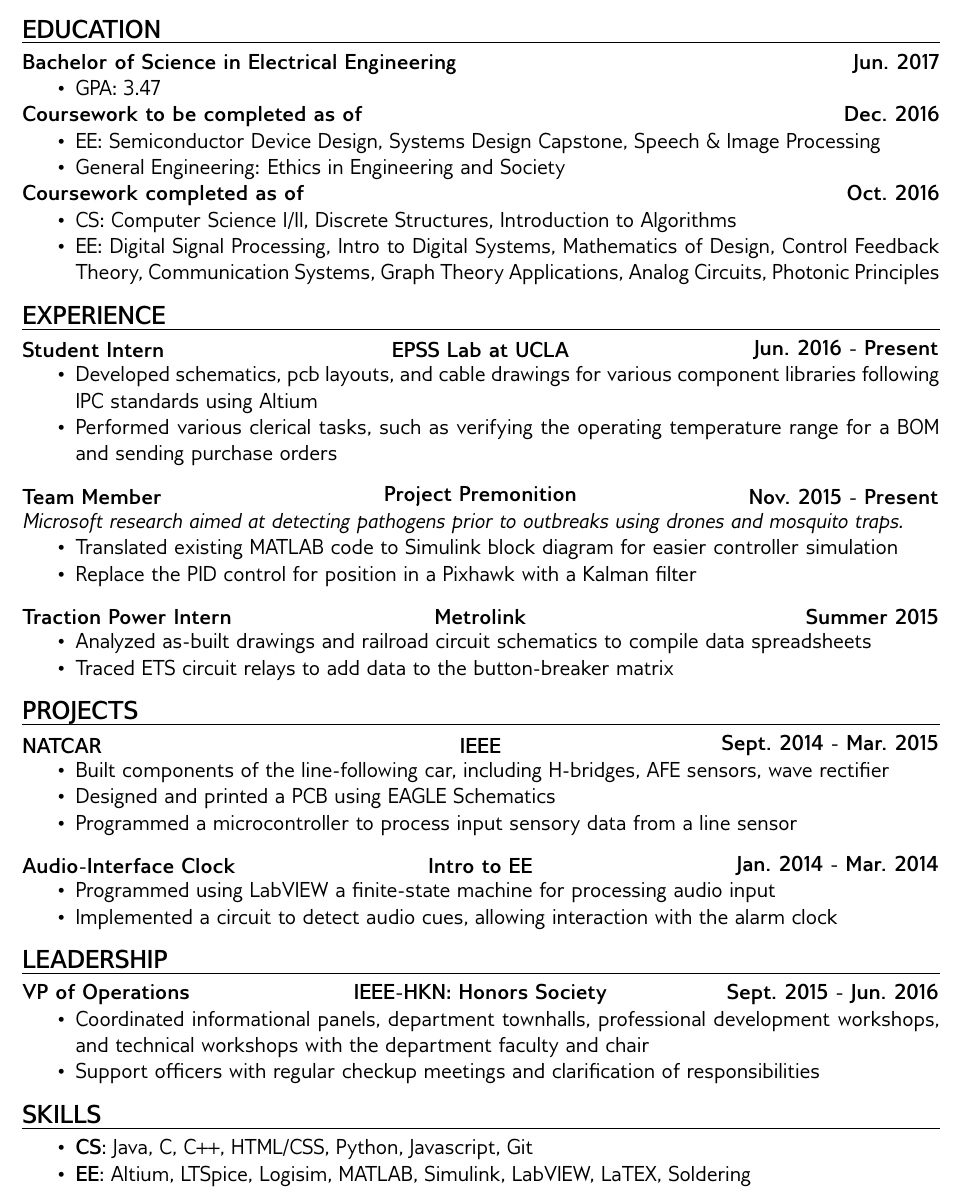
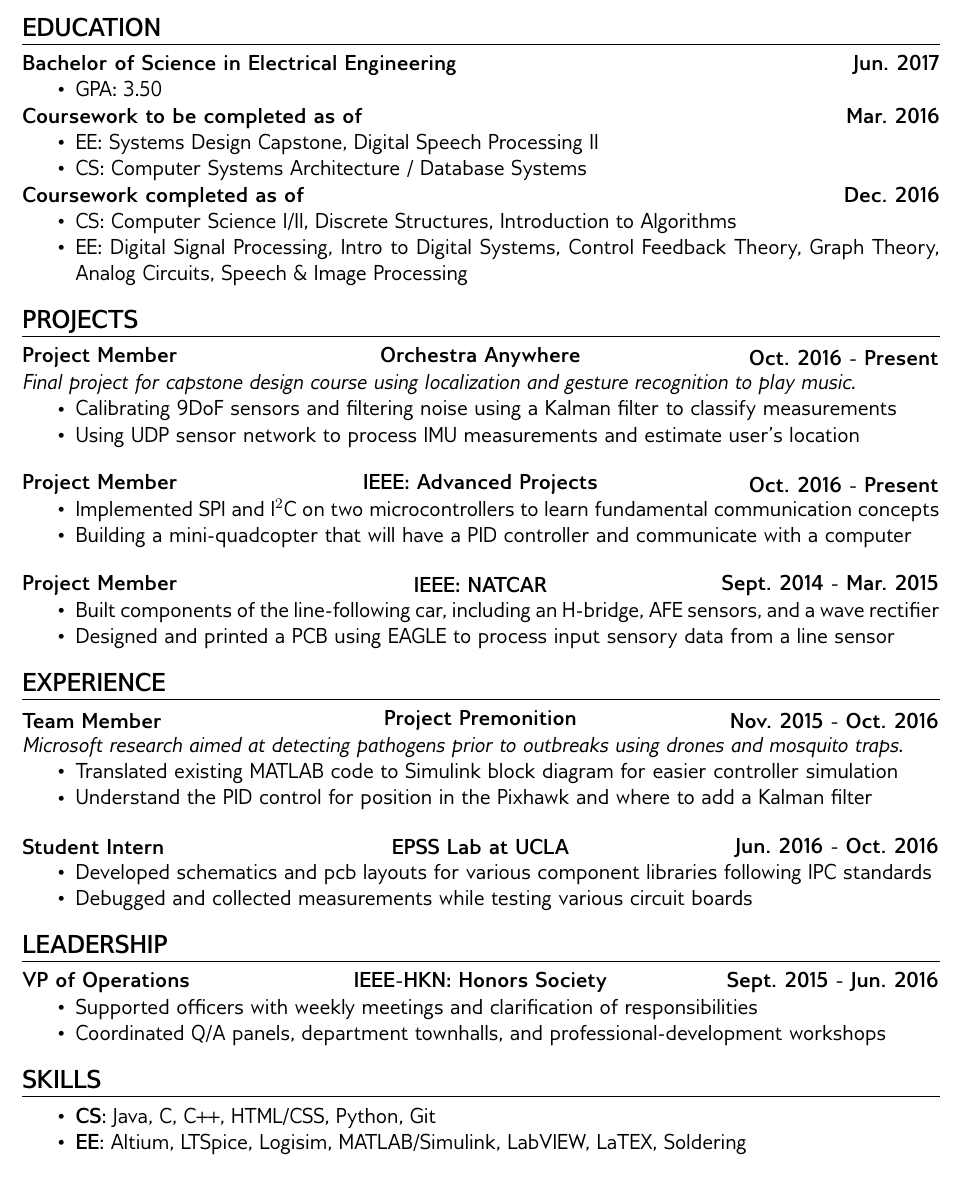
Before and after one commit to nickchung114/LaTEX-Resume, a LaTeX document (Nicholas_Chung.tex): part of the page, cut so that both start at the same text. Compiled offline with pdfLaTeX.

Commit message:
End of fall quarter

```diff
--- a/Nicholas_Chung.tex
+++ b/Nicholas_Chung.tex
@@ -35,60 +35,69 @@
 
 \textbf{Bachelor of Science in Electrical Engineering}\hfill\textbf{Jun. 2017}
 \begin{itemize}
-\item GPA: 3.47
+\item GPA: 3.50
 \end{itemize}
 
-\textbf{Coursework to be completed as of}\hfill\textbf{Dec. 2016}
+\textbf{Coursework to be completed as of}\hfill\textbf{Mar. 2016}
 \begin{itemize}
-\item EE: Semiconductor Device Design, Systems Design Capstone, Speech \& Image Processing
-\item General Engineering: Ethics in Engineering and Society
+\item EE: Systems Design Capstone, Digital Speech Processing II
+\item CS: Computer Systems Architecture / Database Systems
 \end{itemize}
 
-\textbf{Coursework completed as of}\hfill\textbf{Oct. 2016}
+\textbf{Coursework completed as of}\hfill\textbf{Dec. 2016}
 \begin{itemize}
 \item CS: Computer Science I/II, Discrete Structures, Introduction to Algorithms
-\item EE: Digital Signal Processing, Intro to Digital Systems, Mathematics of Design, Control Feedback Theory, Communication Systems, Graph Theory Applications, Analog Circuits, Photonic Principles
-\end{itemize}
-
-\section*{Experience}
-\vspace*{-1em}\makebox[\linewidth]{\rule{\textwidth}{0.4pt}}
-
-\textlcr{Student Intern}{EPSS Lab at UCLA}{Jun. 2016 - Present}
-\begin{itemize}
-\item Developed schematics, pcb layouts, and cable drawings for various component libraries following IPC standards using Altium
-\item Performed various clerical tasks, such as verifying the operating temperature range for a BOM and sending purchase orders
-\end{itemize}
-
-\bigskip
-\textlcr{Team Member}{Project Premonition}{Nov. 2015 - Present} \\
-\textit{Microsoft research aimed at detecting pathogens prior to outbreaks using drones and mosquito traps.}
-\begin{itemize}
-\item Translated existing MATLAB code to Simulink block diagram for easier controller simulation
-\item Replace the PID control for position in a Pixhawk with a Kalman filter
-\end{itemize}
-
-\bigskip
-\textlcr{Traction Power Intern}{Metrolink}{Summer 2015}
-\begin{itemize}
-\item Analyzed as-built drawings and railroad circuit schematics to compile data spreadsheets
-\item Traced ETS circuit relays to add data to the button-breaker matrix
+\item EE: Digital Signal Processing, Intro to Digital Systems, Control Feedback Theory, Graph Theory, Analog Circuits,  Speech \& Image Processing
 \end{itemize}
 
 \section*{Projects}
 \vspace*{-1em}\makebox[\linewidth]{\rule{\textwidth}{0.4pt}}
 
-\textlcr{NATCAR}{IEEE}{Sept. 2014 - Mar. 2015}
+\textlcr{Project Member}{Orchestra Anywhere}{Oct. 2016 - Present}
+\\ \textit{Final project for capstone design course using localization and gesture recognition to play music.}
 \begin{itemize}
-\item Built components of the line-following car, including H-bridges, AFE sensors, wave rectifier
-\item Designed and printed a PCB using EAGLE Schematics
-\item Programmed a microcontroller to process input sensory data from a line sensor
+\item Calibrating 9DoF sensors and filtering noise using a Kalman filter to classify measurements
+\item Using UDP sensor network to process IMU measurements and estimate user's location
 \end{itemize}
 
 \bigskip
-\textlcr{Audio-Interface Clock}{Intro to EE}{Jan. 2014 - Mar. 2014}
+\textlcr{Project Member}{IEEE: Advanced Projects}{Oct. 2016 - Present}
+\begin{itemize}
+\item Implemented SPI and I$^2$C on two microcontrollers to learn fundamental communication concepts
+\item Building a mini-quadcopter that will have a PID controller and communicate with a computer
+\end{itemize}
+
+\bigskip
+\textlcr{Project Member}{IEEE: NATCAR}{Sept. 2014 - Mar. 2015}
+\begin{itemize}
+\item Built components of the line-following car, including an H-bridge, AFE sensors, and a wave rectifier
+\item Designed and printed a PCB using EAGLE to process input sensory data from a line sensor
+\end{itemize}
+
+\iffalse
+\bigskip
+\textlcr{Audio-Interface Clock}{Introduction to EE}{Jan. 2014 - Mar. 2014}
 \begin{itemize}
 \item Programmed using LabVIEW a finite-state machine for processing audio input
 \item Implemented a circuit to detect audio cues, allowing interaction with the alarm clock
+\end{itemize}
+\fi
+
+\section*{Experience}
+\vspace*{-1em}\makebox[\linewidth]{\rule{\textwidth}{0.4pt}}
+
+\textlcr{Team Member}{Project Premonition}{Nov. 2015 - Oct. 2016}
+\\ \textit{Microsoft research aimed at detecting pathogens prior to outbreaks using drones and mosquito traps.}
+\begin{itemize}
+\item Translated existing MATLAB code to Simulink block diagram for easier controller simulation
+\item Understand the PID control for position in the Pixhawk and where to add a Kalman filter
+\end{itemize}
+
+\bigskip
+\textlcr{Student Intern}{EPSS Lab at UCLA}{Jun. 2016 - Oct. 2016}
+\begin{itemize}
+\item Developed schematics and pcb layouts for various component libraries following IPC standards
+\item Debugged and collected measurements while testing various circuit boards
 \end{itemize}
 
 \section*{Leadership}
@@ -96,14 +105,14 @@
 
 \textlcr{VP of Operations}{IEEE-HKN: Honors Society}{Sept. 2015 - Jun. 2016}
 \begin{itemize}
-\item Coordinated informational panels, department townhalls, professional development workshops, and technical workshops with the department faculty and chair
-\item Support officers with regular checkup meetings and clarification of responsibilities
+\item Supported officers with weekly meetings and clarification of responsibilities
+\item Coordinated Q/A panels, department townhalls, and professional-development workshops
 \end{itemize}
 
 \section*{Skills}
 \vspace*{-1em}\makebox[\linewidth]{\rule{\textwidth}{0.4pt}}
 \begin{itemize}
-\item \textbf{CS}: Java, C, C++, HTML/CSS, Python, Javascript, Git
-\item \textbf{EE}: Altium, LTSpice, Logisim, MATLAB, Simulink, LabVIEW, LaTEX, Soldering
+\item \textbf{CS}: Java, C, C++, HTML/CSS, Python, Git
+\item \textbf{EE}: Altium, LTSpice, Logisim, MATLAB/Simulink, LabVIEW, LaTEX, Soldering
 \end{itemize}
 \end{document}
```
Also changed, not shown: Nicholas_Chung.pdf, 2 other files.
